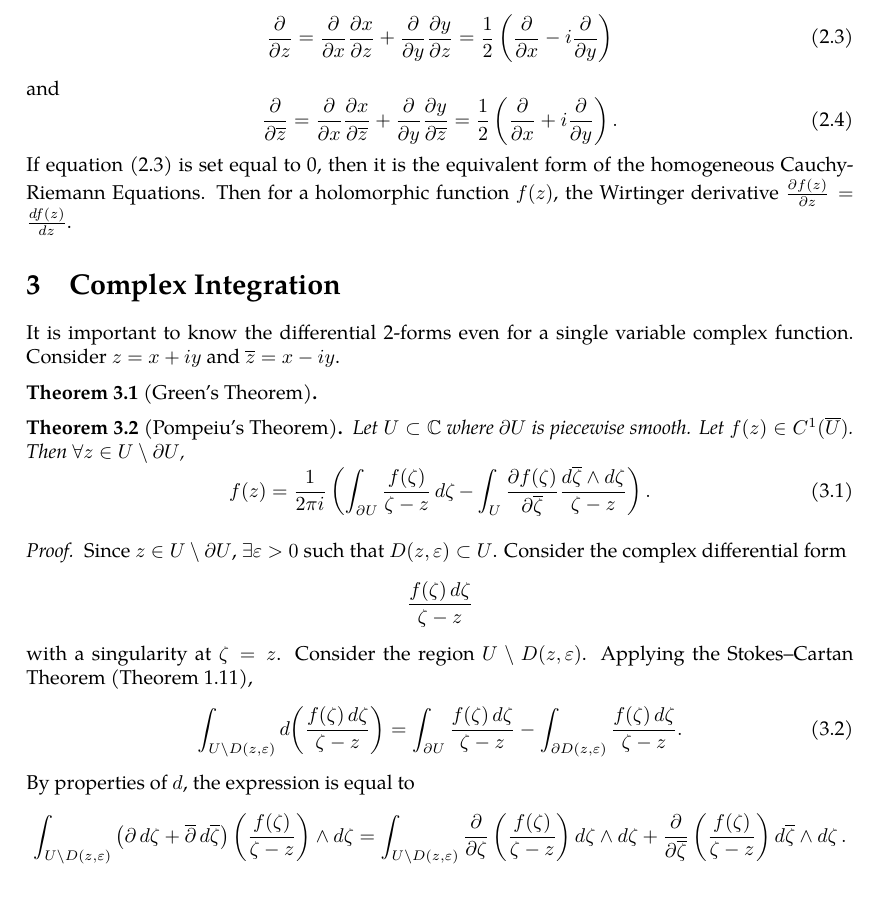
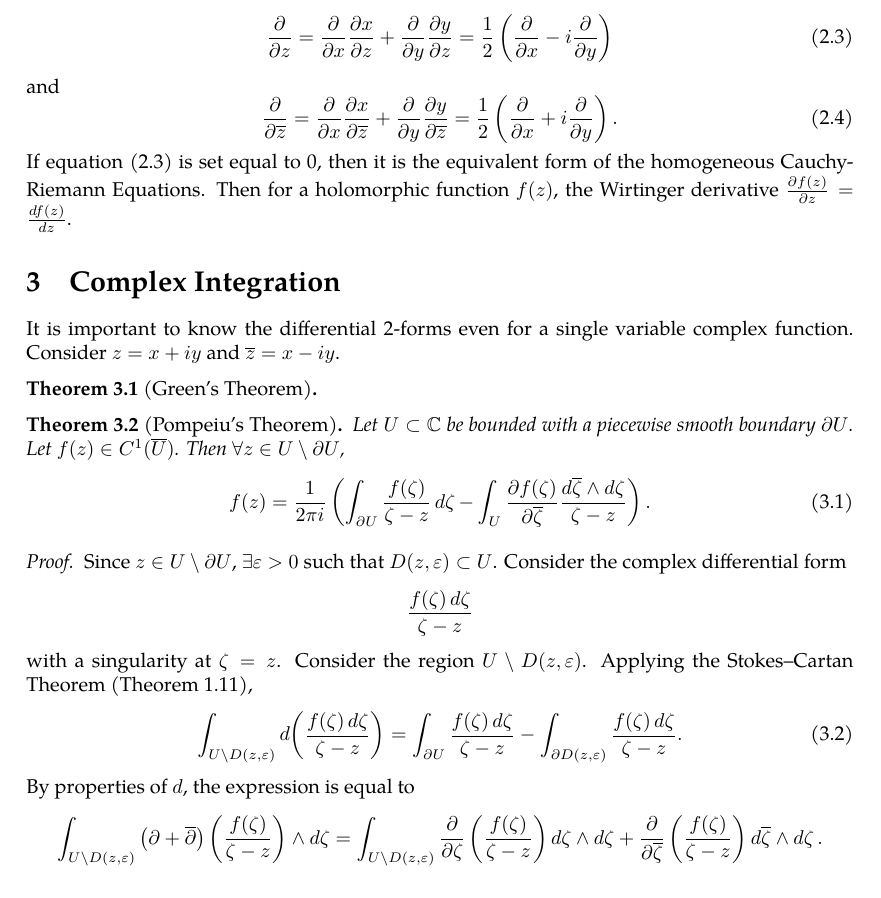
Before and after one commit to slipperking/complex-analysis-latex, a LaTeX document (main.tex): part of page 9 of 11, cut so that both start at the same text. Compiled offline with pdfLaTeX.

Commit message:
overleaf_to_git (Sun May 18 19:26:58 2025 -0700): update main.tex from r1957 to r1963

```diff
--- a/main.tex
+++ b/main.tex
@@ -258,7 +258,7 @@ It is important to know the differential 2-forms even for a single variable comp
 
 \end{theorem}
 \begin{theorem}[Pompeiu's Theorem]\label{theorem:pompeiu}
-    Let \(U\subset\mathbb{C}\) where $\partial U$ is piecewise smooth. Let \(f(z)\in C^1(\overline{U})\). Then $\forall z\in U\setminus\partial U$, \begin{equation}
+    Let \(U\subset\mathbb{C}\) be bounded with a piecewise smooth boundary $\partial U$. Let \(f(z)\in C^1(\overline{U})\). Then $\forall z\in U\setminus\partial U$, \begin{equation}
         f(z)=\frac{1}{2\pi i}\left(\int_{\partial U}\frac{f(\zeta)}{\zeta-z}\mathop{\dd{\zeta}}-\int_{U}\pdv{f(\zeta)}{\overline{\zeta}}\frac{\dd{\overline{\zeta}}\wedge\ddzeta}{\zeta-z}\right).
     \end{equation}
 \end{theorem}
@@ -267,7 +267,7 @@ It is important to know the differential 2-forms even for a single variable comp
     with a singularity at \(\zeta=z\). Consider the region \(U\setminus D(z,\varepsilon)\). Applying the Stokes--Cartan Theorem (\autoref{theorem:stokescartan}), \begin{equation}
         \int_{U\setminus D(z,\varepsilon)}\dd(\frac{f(\zeta)\ddzeta}{\zeta-z})=\int_{\partial U}\frac{f(\zeta)\ddzeta}{\zeta-z}-\int_{\partial D(z,\varepsilon)}\frac{f(\zeta)\ddzeta}{\zeta-z}.\label{eq:pompeiuproofdirectintermediate}
     \end{equation}
-    By properties of $\dd$, the expression is equal to \[\int_{U\setminus D(z,\varepsilon)}\left(\partial\ddzeta+\overline{\partial}\dd{\overline{\zeta}}\right)\left(\frac{f(\zeta)}{\zeta-z}\right)\wedge\ddzeta=\int_{U\setminus D(z,\varepsilon)}\pdv{}{\zeta}\left(\frac{f(\zeta)}{\zeta-z}\right)\ddzeta\wedge\ddzeta+\pdv{}{\overline{\zeta}}\left(\frac{f(\zeta)}{\zeta-z}\right)\dd{\overline{\zeta}}\wedge\ddzeta.\]
+    By properties of $\dd$, the expression is equal to \[\int_{U\setminus D(z,\varepsilon)}\left(\partial+\overline{\partial}\right)\left(\frac{f(\zeta)}{\zeta-z}\right)\wedge\ddzeta=\int_{U\setminus D(z,\varepsilon)}\pdv{}{\zeta}\left(\frac{f(\zeta)}{\zeta-z}\right)\ddzeta\wedge\ddzeta+\pdv{}{\overline{\zeta}}\left(\frac{f(\zeta)}{\zeta-z}\right)\dd{\overline{\zeta}}\wedge\ddzeta.\]
     The first term in the integrand vanishes as it contains \(\ddzeta\wedge\ddzeta\). The second term can be simplified using the fact that \(\pdv{\overline{\zeta}}(\frac{1}{\zeta-z})=0\), leading to
     \[\int_{U\setminus D(z,\varepsilon)}\pdv{f}{\overline{\zeta}}\cdot\frac{\dd{\overline{\zeta}}\wedge\ddzeta}{\zeta-z}.\]
     The rightmost term in equation \eqref{eq:pompeiuproofdirectintermediate} can be parameterized with \(\zeta=z+\varepsilon e^{it}\), \(t\in[0,2\pi)\). Then, \begin{gather*}
```
